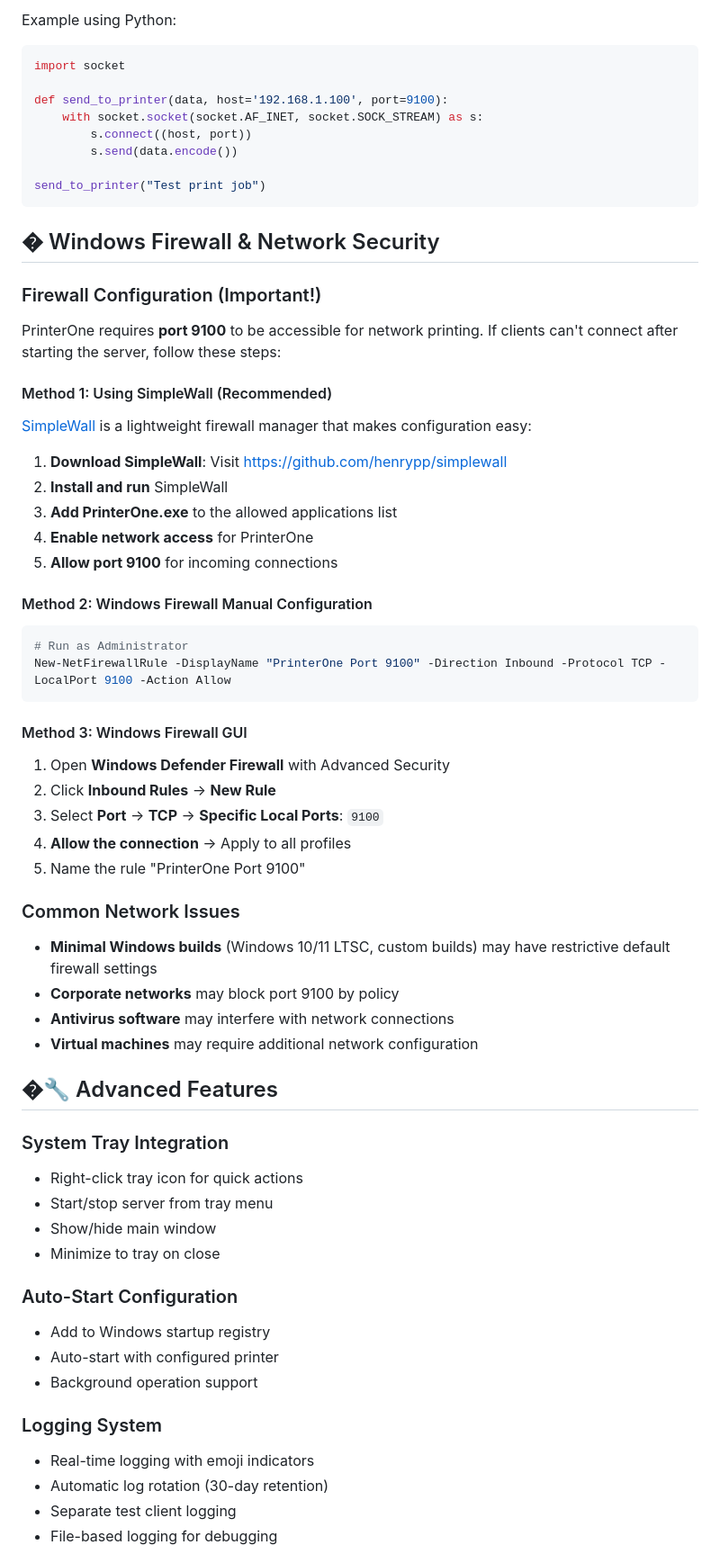
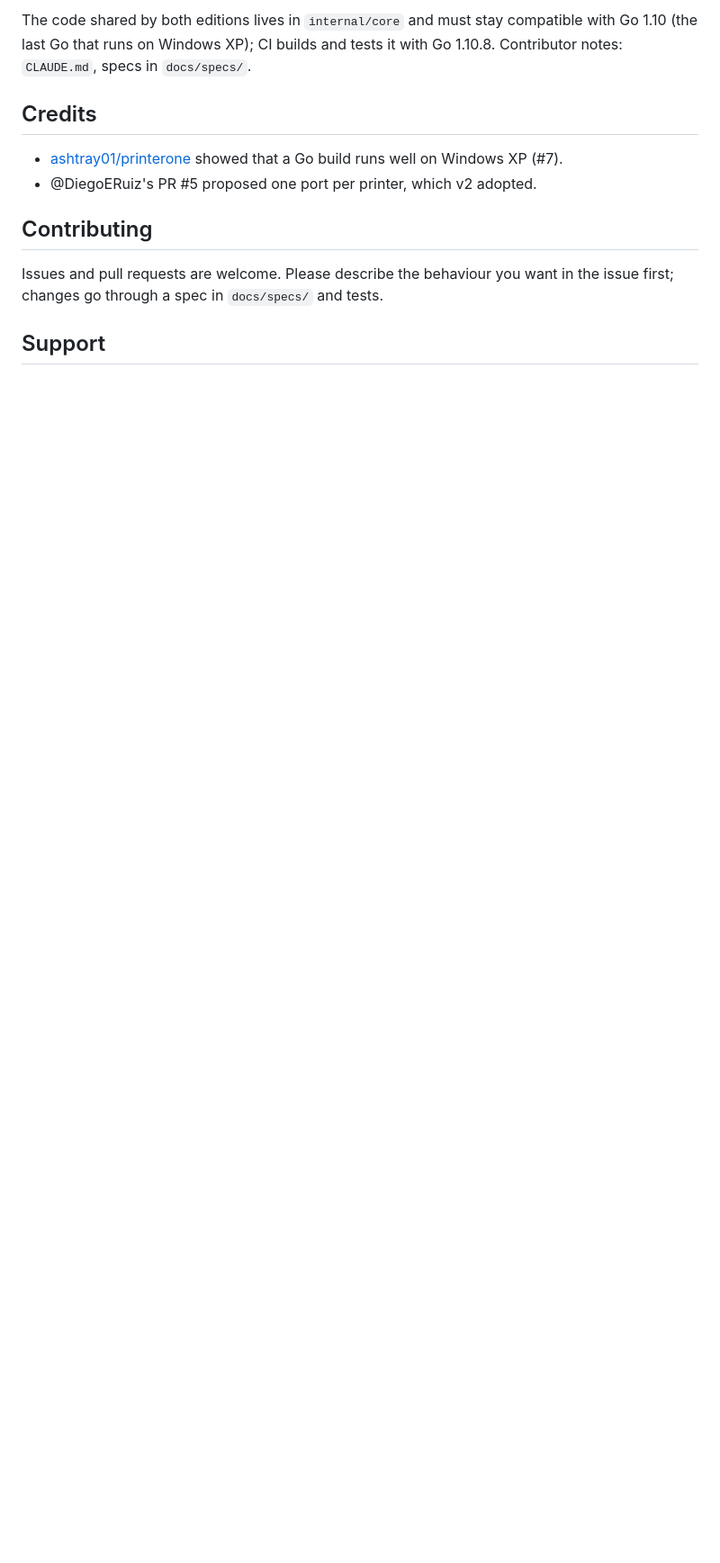
Before and after one commit to xtieume/PrinterOne, a Markdown page: README.md, the part around one of its changes. Shown at 90% size. Rendered like a GitHub page; blank space fills up the shorter version.

````diff
--- a/README.md
+++ b/README.md
@@ -144,68 +116,17 @@ echo "Hello World" | nc YOUR_IP_ADDRESS 9100
 ```
 
-Example using Python:
-```python
-import socket
+The code shared by both editions lives in `internal/core` and must stay compatible with Go 1.10 (the last Go that runs
+on Windows XP); CI builds and tests it with Go 1.10.8. Contributor notes: `CLAUDE.md`, specs in `docs/specs/`.
 
-def send_to_printer(data, host='192.168.1.100', port=9100):
-    with socket.socket(socket.AF_INET, socket.SOCK_STREAM) as s:
-        s.connect((host, port))
-        s.send(data.encode())
+## Credits
 
-send_to_printer("Test print job")
-```
+- [ashtray01/printerone](https://github.com/ashtray01/printerone) showed that a Go build runs well on Windows XP (#7).
+- @DiegoERuiz's PR #5 proposed one port per printer, which v2 adopted.
 
-## � Windows Firewall & Network Security
+## Contributing
 
-### Firewall Configuration (Important!)
+Issues and pull requests are welcome. Please describe the behaviour you want in the issue first; changes go through
+a spec in `docs/specs/` and tests.
 
-PrinterOne requires **port 9100** to be accessible for network printing. If clients can't connect after starting the server, follow these steps:
+## Support
 
-#### Method 1: Using SimpleWall (Recommended)
-[SimpleWall](https://github.com/henrypp/simplewall) is a lightweight firewall manager that makes configuration easy:
-
-1. **Download SimpleWall**: Visit [https://github.com/henrypp/simplewall](https://github.com/henrypp/simplewall)
-2. **Install and run** SimpleWall
-3. **Add PrinterOne.exe** to the allowed applications list
-4. **Enable network access** for PrinterOne
-5. **Allow port 9100** for incoming connections
-
-#### Method 2: Windows Firewall Manual Configuration
-```powershell
-# Run as Administrator
-New-NetFirewallRule -DisplayName "PrinterOne Port 9100" -Direction Inbound -Protocol TCP -LocalPort 9100 -Action Allow
-```
-
-#### Method 3: Windows Firewall GUI
-1. Open **Windows Defender Firewall** with Advanced Security
-2. Click **Inbound Rules** → **New Rule**
-3. Select **Port** → **TCP** → **Specific Local Ports**: `9100`
-4. **Allow the connection** → Apply to all profiles
-5. Name the rule "PrinterOne Port 9100"
-
-### Common Network Issues
-
-- **Minimal Windows builds** (Windows 10/11 LTSC, custom builds) may have restrictive default firewall settings
-- **Corporate networks** may block port 9100 by policy
-- **Antivirus software** may interfere with network connections
-- **Virtual machines** may require additional network configuration
-
-## �🔧 Advanced Features
-
-### System Tray Integration
-- Right-click tray icon for quick actions
-- Start/stop server from tray menu
-- Show/hide main window
-- Minimize to tray on close
-
-### Auto-Start Configuration
-- Add to Windows startup registry
-- Auto-start with configured printer
-- Background operation support
-
-### Logging System
-- Real-time logging with emoji indicators
-- Automatic log rotation (30-day retention)
-- Separate test client logging
-- File-based logging for debugging
-
````
Also changed, not shown: other parts of README.md (+84 -209 lines).
